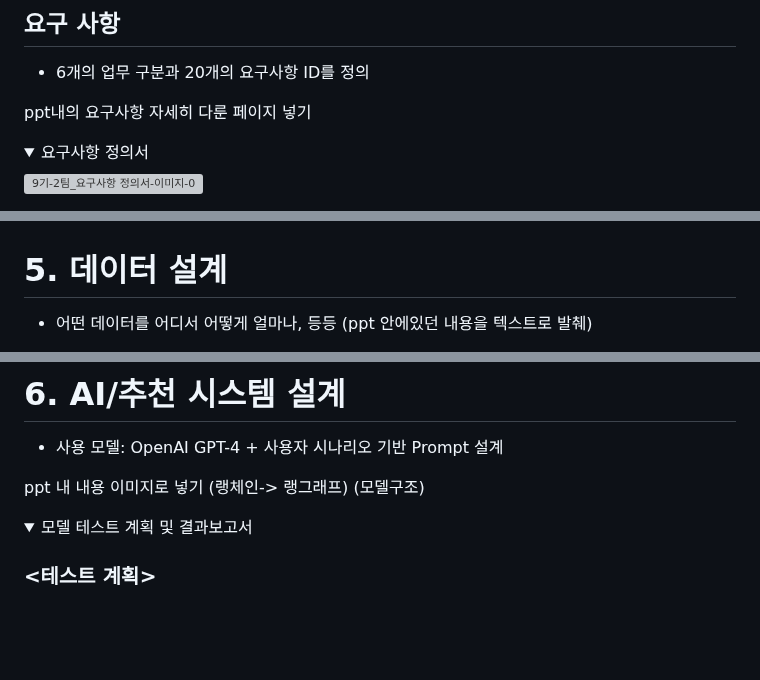
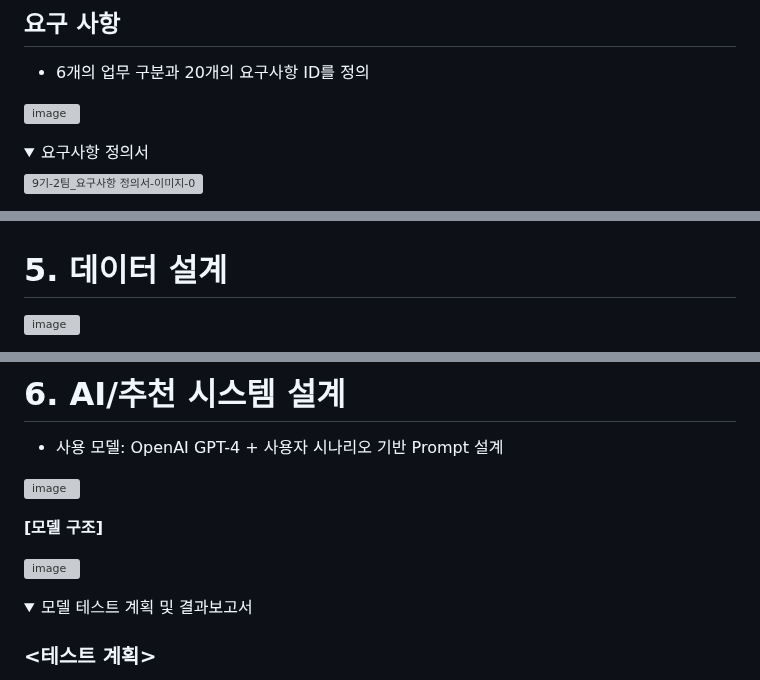
Before and after one commit to yujitaeng/SKN09-FINAL-2Team, a Markdown page: README.md, 3 parts joined by grey strips. Drawn GitHub-style; folded sections open; blank space fills up the shorter version; grey boxes are pictures that could not be loaded.

```diff
--- a/README.md
+++ b/README.md
@@ -212,7 +212,8 @@
 
 - 6개의 업무 구분과 20개의 요구사항 ID를 정의
 
-ppt내의 요구사항 자세히 다룬 페이지 넣기
+
+![image](https://github.com/user-attachments/assets/18f990bc-725b-4b0d-b7a9-08beef29ef35)
 
 <details>
 
@@ -266,5 +274,5 @@ ppt내 uiux 부분 발췌
 <br>
 
 # 5. 데이터 설계
-- 어떤 데이터를 어디서 어떻게 얼마나, 등등 (ppt 안에있던 내용을 텍스트로 발췌)
+![image](https://github.com/user-attachments/assets/5d0d1a9d-69e6-4bbb-af3d-877fa8ab1c22)
 
@@ -292,9 +303,13 @@ ERD 이미지 넣기
 
 - 사용 모델: OpenAI GPT-4 + 사용자 시나리오 기반 Prompt 설계
 
-ppt 내 내용 이미지로 넣기
-(랭체인-> 랭그래프)
-(모델구조)
+![image](https://github.com/user-attachments/assets/f38d0a2b-26b8-494d-92d1-a5a6dfdc6a36)
+
+**[모델 구조]**
+
+![image](https://github.com/user-attachments/assets/539cc254-3f4b-4c52-b7c0-1e8114f6bc0f)
+
+
 
 <details>
  <summary>모델 테스트 계획 및 결과보고서 </summary>
```
Also changed, not shown: other parts of README.md (+20 -5 lines).
